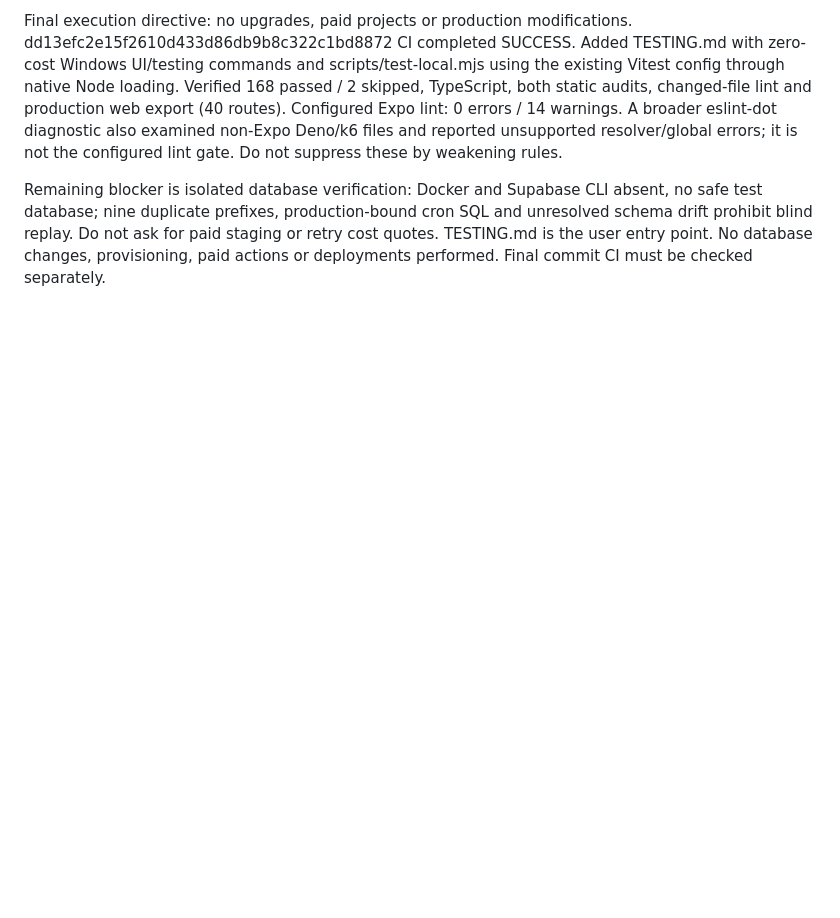
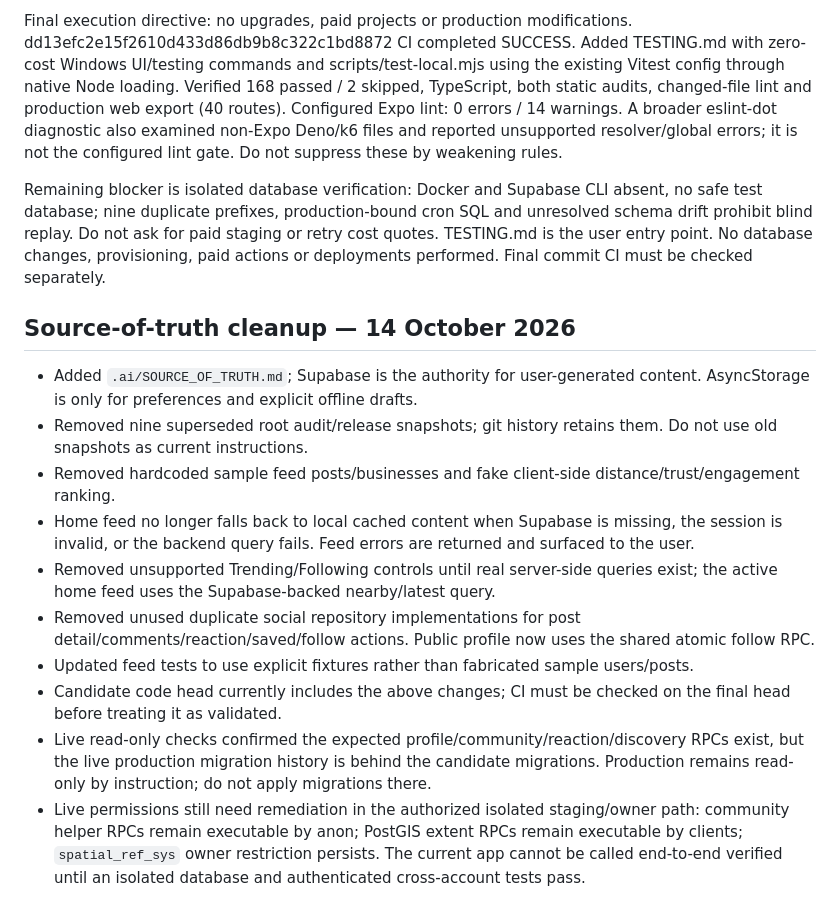
Before and after one commit to WadeeMeenie/lekka, a Markdown page: .ai/STATE.md, the part around the change. Drawn GitHub-style; blank space fills up the shorter version.

Commit message:
Record current source-of-truth cleanup and remaining blockers

```diff
--- a/.ai/STATE.md
+++ b/.ai/STATE.md
@@ -15,3 +15,16 @@ Review continuation: exact d1c2f61370ab3d4bad1d94ab800797f6e8c26baa CI run 38534
 Final execution directive: no upgrades, paid projects or production modifications. dd13efc2e15f2610d433d86db9b8c322c1bd8872 CI completed SUCCESS. Added TESTING.md with zero-cost Windows UI/testing commands and scripts/test-local.mjs using the existing Vitest config through native Node loading. Verified 168 passed / 2 skipped, TypeScript, both static audits, changed-file lint and production web export (40 routes). Configured Expo lint: 0 errors / 14 warnings. A broader eslint-dot diagnostic also examined non-Expo Deno/k6 files and reported unsupported resolver/global errors; it is not the configured lint gate. Do not suppress these by weakening rules.
 
 Remaining blocker is isolated database verification: Docker and Supabase CLI absent, no safe test database; nine duplicate prefixes, production-bound cron SQL and unresolved schema drift prohibit blind replay. Do not ask for paid staging or retry cost quotes. TESTING.md is the user entry point. No database changes, provisioning, paid actions or deployments performed. Final commit CI must be checked separately.
+
+
+## Source-of-truth cleanup — 14 October 2026
+- Added `.ai/SOURCE_OF_TRUTH.md`; Supabase is the authority for user-generated content. AsyncStorage is only for preferences and explicit offline drafts.
+- Removed nine superseded root audit/release snapshots; git history retains them. Do not use old snapshots as current instructions.
+- Removed hardcoded sample feed posts/businesses and fake client-side distance/trust/engagement ranking.
+- Home feed no longer falls back to local cached content when Supabase is missing, the session is invalid, or the backend query fails. Feed errors are returned and surfaced to the user.
+- Removed unsupported Trending/Following controls until real server-side queries exist; the active home feed uses the Supabase-backed nearby/latest query.
+- Removed unused duplicate social repository implementations for post detail/comments/reaction/saved/follow actions. Public profile now uses the shared atomic follow RPC.
+- Updated feed tests to use explicit fixtures rather than fabricated sample users/posts.
+- Candidate code head currently includes the above changes; CI must be checked on the final head before treating it as validated.
+- Live read-only checks confirmed the expected profile/community/reaction/discovery RPCs exist, but the live production migration history is behind the candidate migrations. Production remains read-only by instruction; do not apply migrations there.
+- Live permissions still need remediation in the authorized isolated staging/owner path: community helper RPCs remain executable by anon; PostGIS extent RPCs remain executable by clients; `spatial_ref_sys` owner restriction persists. The current app cannot be called end-to-end verified until an isolated database and authenticated cross-account tests pass.
```
